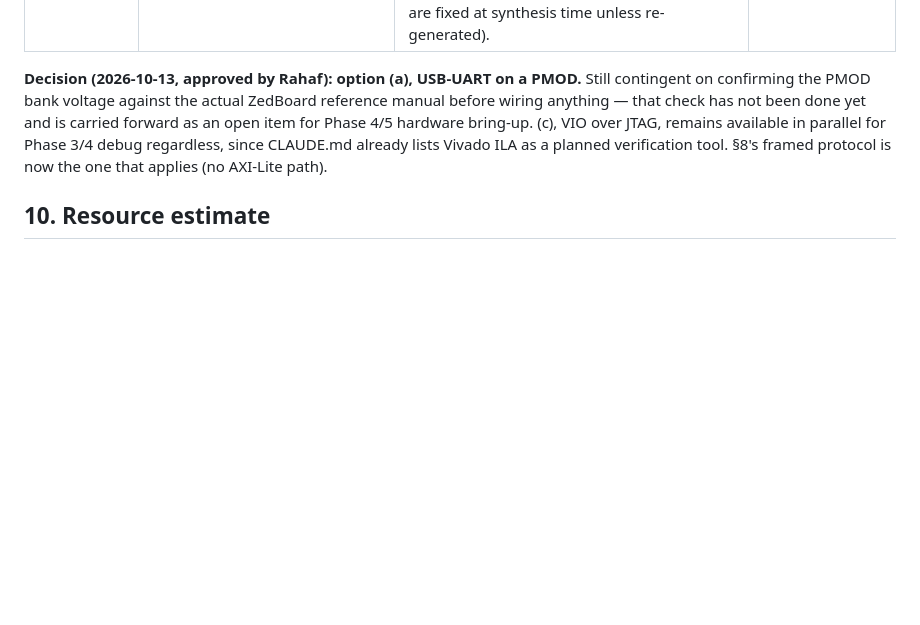
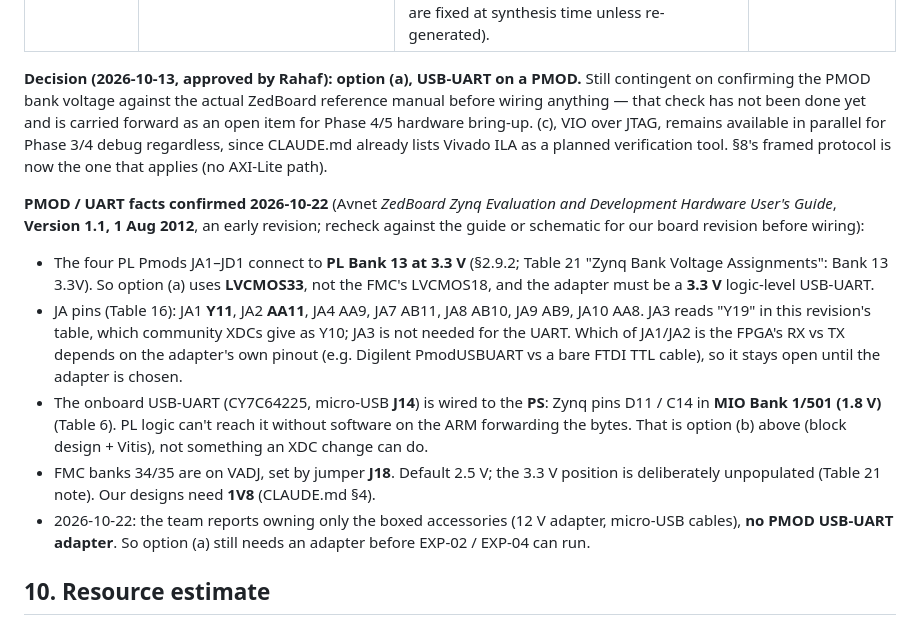
Before and after one commit to yazanrabea/FPGA-controller, a Markdown page: docs/controller_spec.md, the part around the change. Rendered like a GitHub page; blank space fills up the shorter version.

```diff
--- a/docs/controller_spec.md
+++ b/docs/controller_spec.md
@@ -347,6 +347,27 @@ item for Phase 4/5 hardware bring-up. (c), VIO over JTAG, remains available in p
 Phase 3/4 debug regardless, since CLAUDE.md already lists Vivado ILA as a planned
 verification tool. §8's framed protocol is now the one that applies (no AXI-Lite path).
 
+**PMOD / UART facts confirmed 2026-10-22** (Avnet *ZedBoard Zynq Evaluation and Development
+Hardware User's Guide*, **Version 1.1, 1 Aug 2012**, an early revision; recheck against
+the guide or schematic for our board revision before wiring):
+- The four PL Pmods JA1–JD1 connect to **PL Bank 13 at 3.3 V** (§2.9.2; Table 21 "Zynq Bank
+  Voltage Assignments": Bank 13 3.3V). So option (a) uses **LVCMOS33**, not the FMC's
+  LVCMOS18, and the adapter must be a **3.3 V** logic-level USB-UART.
+- JA pins (Table 16): JA1 **Y11**, JA2 **AA11**, JA4 AA9, JA7 AB11, JA8 AB10, JA9 AB9, JA10 AA8.
+  JA3 reads "Y19" in this revision's table, which community XDCs give as Y10; JA3 is not
+  needed for the UART. Which of JA1/JA2 is the FPGA's RX vs TX depends on the adapter's own
+  pinout (e.g. Digilent PmodUSBUART vs a bare FTDI TTL cable), so it stays open until the
+  adapter is chosen.
+- The onboard USB-UART (CY7C64225, micro-USB **J14**) is wired to the **PS**: Zynq pins D11 /
+  C14 in **MIO Bank 1/501 (1.8 V)** (Table 6). PL logic can't reach it without software on
+  the ARM forwarding the bytes. That is option (b) above (block design + Vitis), not
+  something an XDC change can do.
+- FMC banks 34/35 are on VADJ, set by jumper **J18**. Default 2.5 V; the 3.3 V position is
+  deliberately unpopulated (Table 21 note). Our designs need **1V8** (CLAUDE.md §4).
+- 2026-10-22: the team reports owning only the boxed accessories (12 V adapter, micro-USB
+  cables), **no PMOD USB-UART adapter**. So option (a) still needs an adapter before
+  EXP-02 / EXP-04 can run.
+
 ## 10. Resource estimate
 
 **Superseded by Phase 3** (`fpga/src/sig_cell.sv`, `cap_cell.sv`, `run_ctrl.sv` now exist
```
Also changed, not shown: docs/HANDOFF.md (+14 -6 lines), docs/WORKLOG.md (+20 -0 lines).
